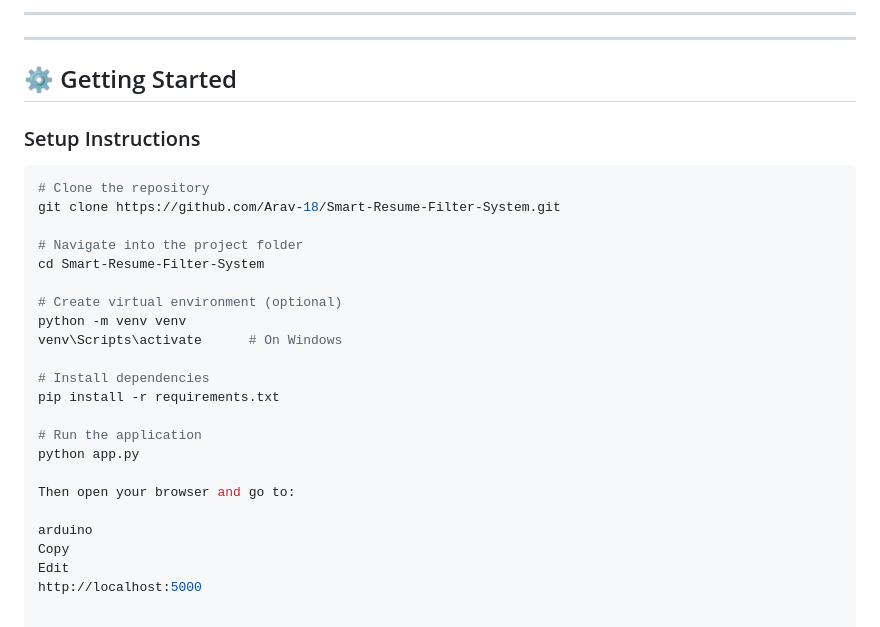
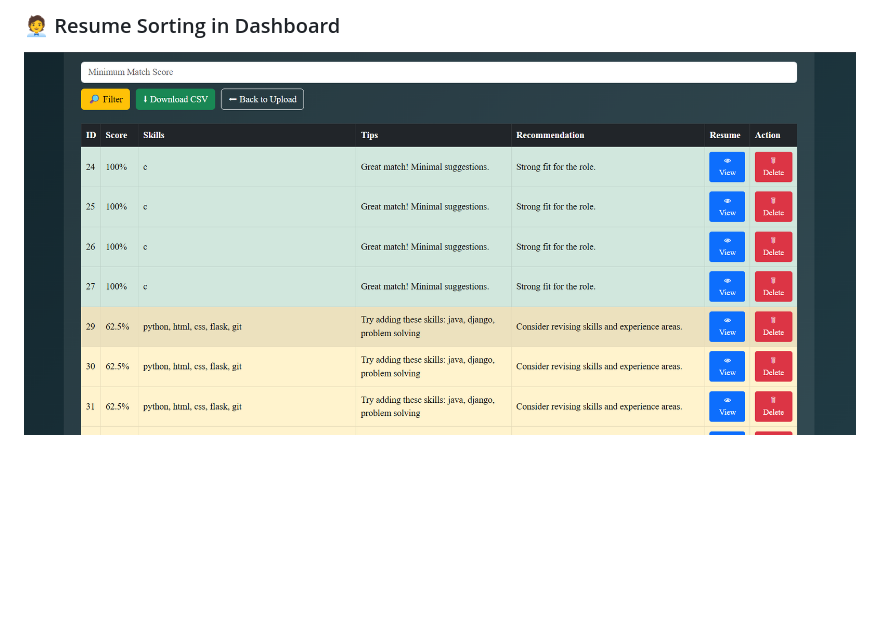
Before and after one commit to Arav-18/Smart-Resume-Filter-System, a Markdown page: README.md, the part around the change printed below. GitHub-like rendering; pictures changed too: assets/recruiter_dashboard_resume_sort.png (added); blank space fills up the shorter version.

Commit message:
Commit local changes before rebase

````diff
--- a/README.md
+++ b/README.md
@@ -65,31 +13,2 @@ Smart-Resume-Filter-System/
------------------------------------------------------------------------------
-
----
-
-## ⚙️ Getting Started
-
-### Setup Instructions
-
-```bash
-# Clone the repository
-git clone https://github.com/Arav-18/Smart-Resume-Filter-System.git
-
-# Navigate into the project folder
-cd Smart-Resume-Filter-System
-
-# Create virtual environment (optional)
-python -m venv venv
-venv\Scripts\activate      # On Windows
-
-# Install dependencies
-pip install -r requirements.txt
-
-# Run the application
-python app.py
-
-Then open your browser and go to:
-
-arduino
-Copy
-Edit
-http://localhost:5000
+### 🧑‍💼 Resume Sorting in Dashboard
+![Dashboard Sorting](assets/recruiter_dashboard_resume_sort.png)
````
Also changed, not shown: other parts of README.md (+8 -60 lines), assets/Upload_resume_preview.png (added), assets/recruiter_chart.png (added), assets/resume_preview.png (added), assets/reume_result_preview.png (added).
